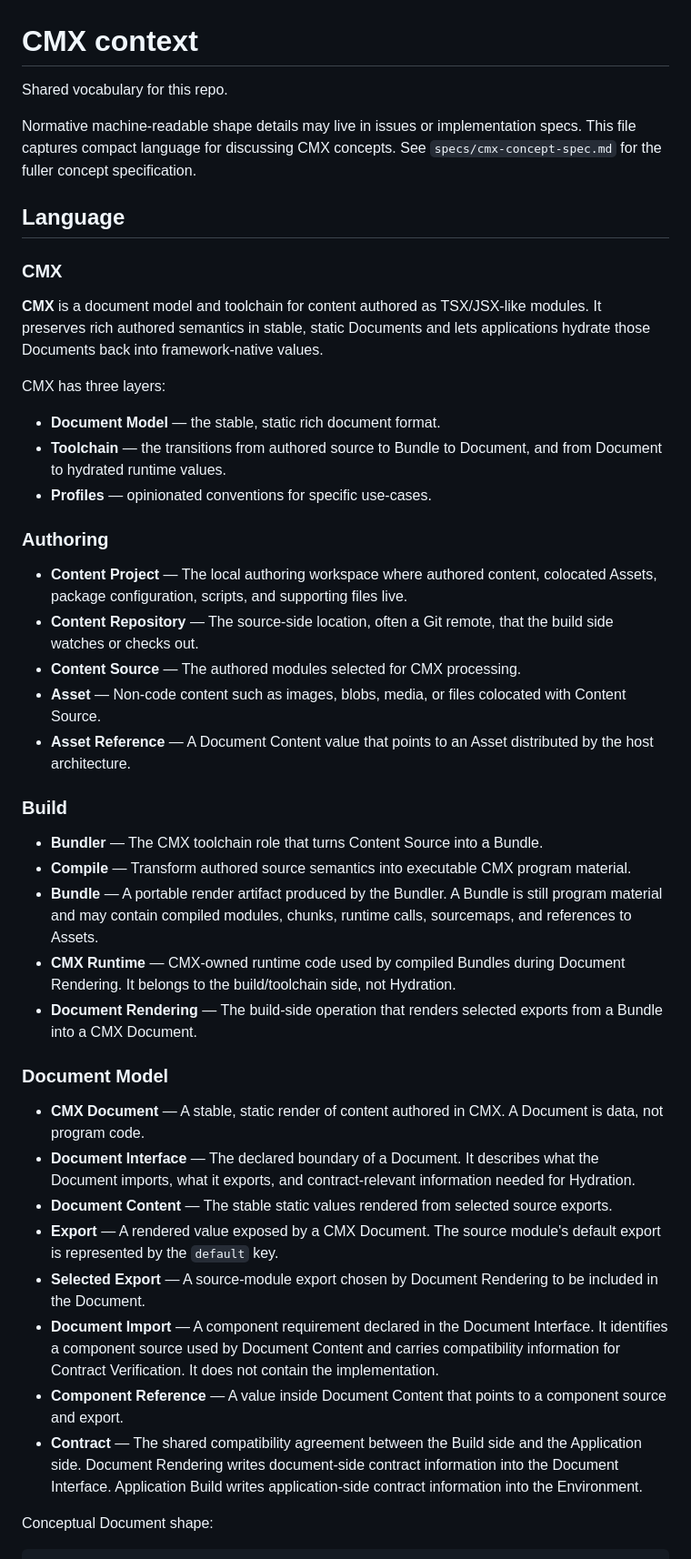
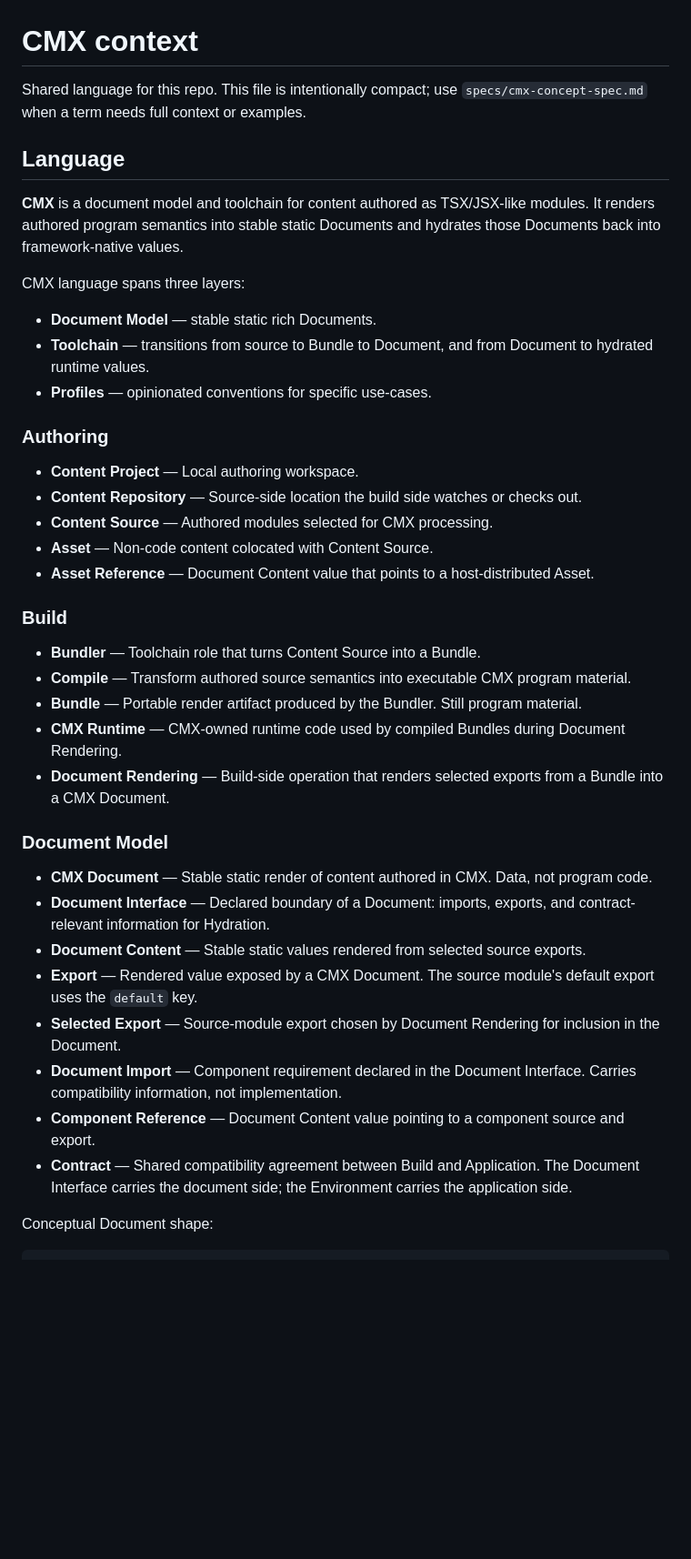
Before and after one commit to cmx-tools/packages, a Markdown page: CONTEXT.md, the part around one of its changes. Shown at 91% size. Drawn GitHub-style; blank space fills up the shorter version.

```diff
--- a/CONTEXT.md
+++ b/CONTEXT.md
@@ -1,47 +1,43 @@
 # CMX context
 
-Shared vocabulary for this repo.
-
-Normative machine-readable shape details may live in issues or implementation specs. This file captures compact language for discussing CMX concepts. See `specs/cmx-concept-spec.md` for the fuller concept specification.
+Shared language for this repo. This file is intentionally compact; use `specs/cmx-concept-spec.md` when a term needs full context or examples.
 
 ## Language
 
-### CMX
+**CMX** is a document model and toolchain for content authored as TSX/JSX-like modules. It renders authored program semantics into stable static Documents and hydrates those Documents back into framework-native values.
 
-**CMX** is a document model and toolchain for content authored as TSX/JSX-like modules. It preserves rich authored semantics in stable, static Documents and lets applications hydrate those Documents back into framework-native values.
+CMX language spans three layers:
 
-CMX has three layers:
-
-- **Document Model** — the stable, static rich document format.
-- **Toolchain** — the transitions from authored source to Bundle to Document, and from Document to hydrated runtime values.
+- **Document Model** — stable static rich Documents.
+- **Toolchain** — transitions from source to Bundle to Document, and from Document to hydrated runtime values.
 - **Profiles** — opinionated conventions for specific use-cases.
 
 ### Authoring
 
-- **Content Project** — The local authoring workspace where authored content, colocated Assets, package configuration, scripts, and supporting files live.
-- **Content Repository** — The source-side location, often a Git remote, that the build side watches or checks out.
-- **Content Source** — The authored modules selected for CMX processing.
-- **Asset** — Non-code content such as images, blobs, media, or files colocated with Content Source.
-- **Asset Reference** — A Document Content value that points to an Asset distributed by the host architecture.
+- **Content Project** — Local authoring workspace.
+- **Content Repository** — Source-side location the build side watches or checks out.
+- **Content Source** — Authored modules selected for CMX processing.
+- **Asset** — Non-code content colocated with Content Source.
+- **Asset Reference** — Document Content value that points to a host-distributed Asset.
 
 ### Build
 
-- **Bundler** — The CMX toolchain role that turns Content Source into a Bundle.
+- **Bundler** — Toolchain role that turns Content Source into a Bundle.
 - **Compile** — Transform authored source semantics into executable CMX program material.
-- **Bundle** — A portable render artifact produced by the Bundler. A Bundle is still program material and may contain compiled modules, chunks, runtime calls, sourcemaps, and references to Assets.
-- **CMX Runtime** — CMX-owned runtime code used by compiled Bundles during Document Rendering. It belongs to the build/toolchain side, not Hydration.
-- **Document Rendering** — The build-side operation that renders selected exports from a Bundle into a CMX Document.
+- **Bundle** — Portable render artifact produced by the Bundler. Still program material.
+- **CMX Runtime** — CMX-owned runtime code used by compiled Bundles during Document Rendering.
+- **Document Rendering** — Build-side operation that renders selected exports from a Bundle into a CMX Document.
 
 ### Document Model
 
-- **CMX Document** — A stable, static render of content authored in CMX. A Document is data, not program code.
-- **Document Interface** — The declared boundary of a Document. It describes what the Document imports, what it exports, and contract-relevant information needed for Hydration.
-- **Document Content** — The stable static values rendered from selected source exports.
-- **Export** — A rendered value exposed by a CMX Document. The source module's default export is represented by the `default` key.
-- **Selected Export** — A source-module export chosen by Document Rendering to be included in the Document.
-- **Document Import** — A component requirement declared in the Document Interface. It identifies a component source used by Document Content and carries compatibility information for Contract Verification. It does not contain the implementation.
-- **Component Reference** — A value inside Document Content that points to a component source and export.
-- **Contract** — The shared compatibility agreement between the Build side and the Application side. Document Rendering writes document-side contract information into the Document Interface. Application Build writes application-side contract information into the Environment.
+- **CMX Document** — Stable static render of content authored in CMX. Data, not program code.
+- **Document Interface** — Declared boundary of a Document: imports, exports, and contract-relevant information for Hydration.
+- **Document Content** — Stable static values rendered from selected source exports.
+- **Export** — Rendered value exposed by a CMX Document. The source module's default export uses the `default` key.
+- **Selected Export** — Source-module export chosen by Document Rendering for inclusion in the Document.
+- **Document Import** — Component requirement declared in the Document Interface. Carries compatibility information, not implementation.
+- **Component Reference** — Document Content value pointing to a component source and export.
+- **Contract** — Shared compatibility agreement between Build and Application. The Document Interface carries the document side; the Environment carries the application side.
 
 Conceptual Document shape:
 
```
Also changed, not shown: other parts of CONTEXT.md (+20 -45 lines).
